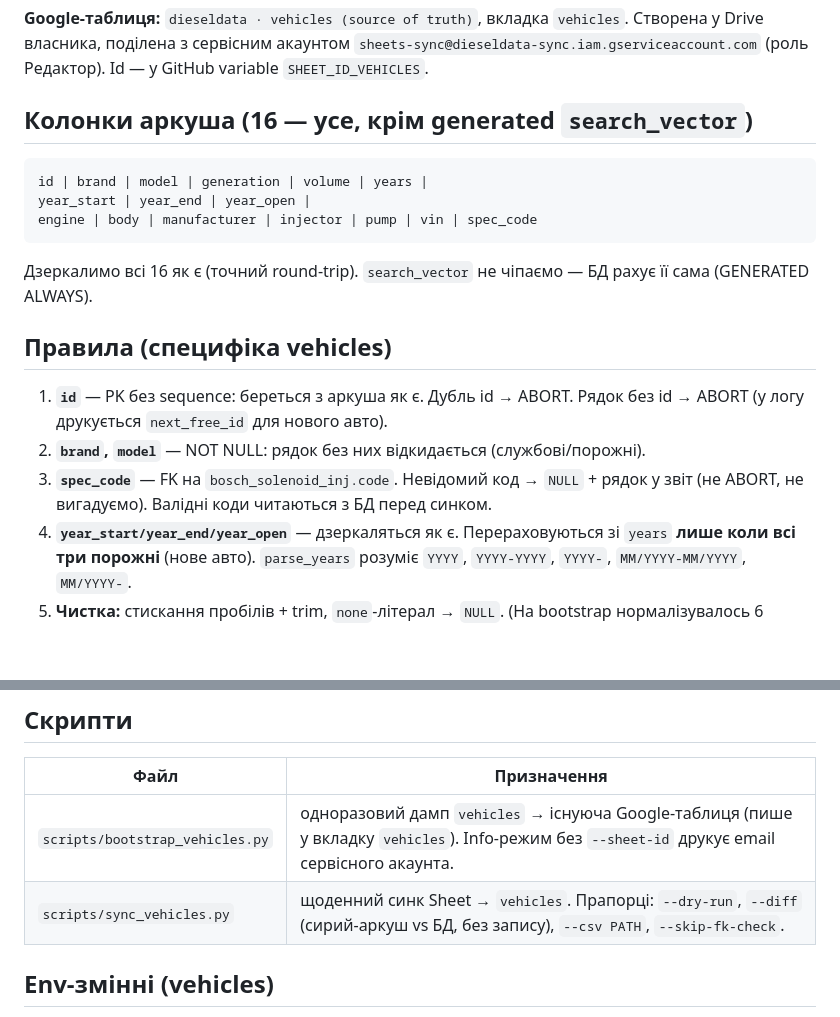
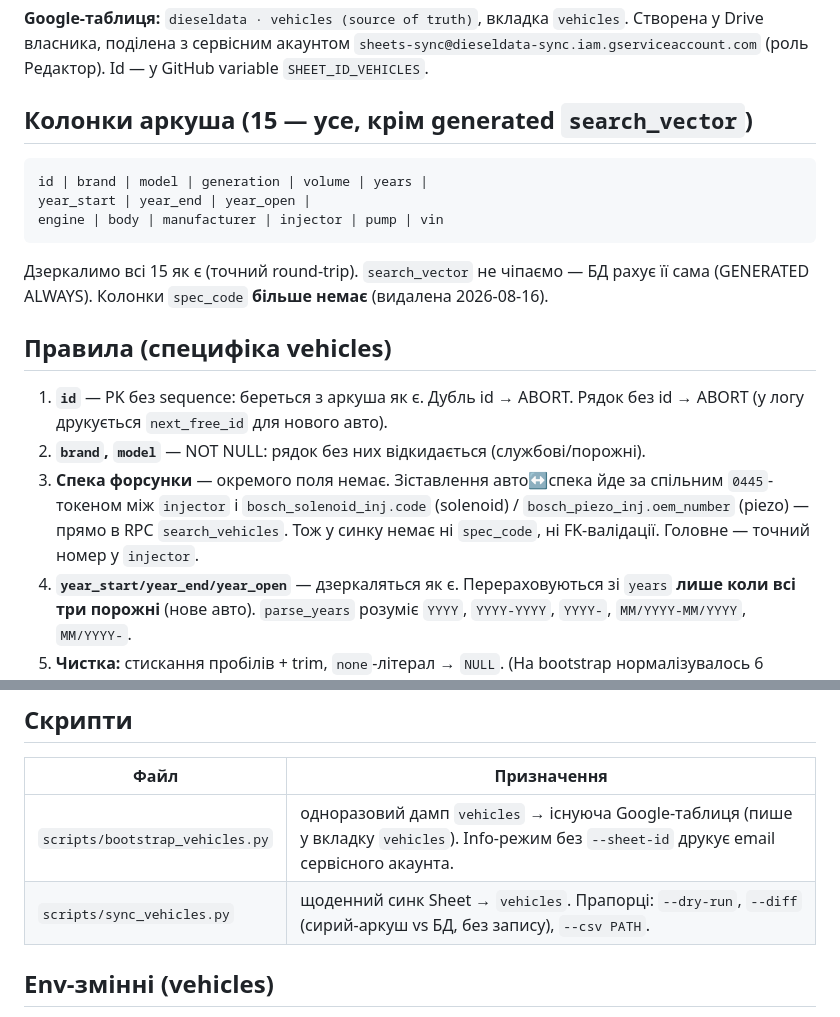
Before and after one commit to servisforsunok1978-ux/dieseldata, a Markdown page: scripts/README.md, 2 parts joined by grey strips. Rendered like a GitHub page; blank space fills up the shorter version.

Commit message:
docs(scripts): vehicles sync no longer uses spec_code
Co-Authored-By: Claude Opus 4.8 <noreply@anthropic.com>

````diff
--- a/scripts/README.md
+++ b/scripts/README.md
@@ -90,24 +90,27 @@ python scripts/sync_piezo.py --csv sample.csv --dry-run
 `sheets-sync@dieseldata-sync.iam.gserviceaccount.com` (роль Редактор).
 Id — у GitHub variable `SHEET_ID_VEHICLES`.
 
-## Колонки аркуша (16 — усе, крім generated `search_vector`)
+## Колонки аркуша (15 — усе, крім generated `search_vector`)
 
 ```
 id | brand | model | generation | volume | years |
 year_start | year_end | year_open |
-engine | body | manufacturer | injector | pump | vin | spec_code
+engine | body | manufacturer | injector | pump | vin
 ```
 
-Дзеркалимо всі 16 як є (точний round-trip). `search_vector` не чіпаємо — БД
-рахує її сама (GENERATED ALWAYS).
+Дзеркалимо всі 15 як є (точний round-trip). `search_vector` не чіпаємо — БД
+рахує її сама (GENERATED ALWAYS). Колонки `spec_code` **більше немає** (видалена
+2026-08-16).
 
 ## Правила (специфіка vehicles)
 
 1. **`id`** — PK без sequence: береться з аркуша як є. Дубль id → ABORT. Рядок
    без id → ABORT (у логу друкується `next_free_id` для нового авто).
 2. **`brand`, `model`** — NOT NULL: рядок без них відкидається (службові/порожні).
-3. **`spec_code`** — FK на `bosch_solenoid_inj.code`. Невідомий код → `NULL` +
-   рядок у звіт (не ABORT, не вигадуємо). Валідні коди читаються з БД перед синком.
+3. **Спека форсунки** — окремого поля немає. Зіставлення авто↔спека йде за
+   спільним `0445`-токеном між `injector` і `bosch_solenoid_inj.code` (solenoid)
+   / `bosch_piezo_inj.oem_number` (piezo) — прямо в RPC `search_vehicles`. Тож у
+   синку немає ні `spec_code`, ні FK-валідації. Головне — точний номер у `injector`.
 4. **`year_start/year_end/year_open`** — дзеркаляться як є. Перераховуються зі
    `years` **лише коли всі три порожні** (нове авто). `parse_years` розуміє
    `YYYY`, `YYYY-YYYY`, `YYYY-`, `MM/YYYY-MM/YYYY`, `MM/YYYY-`.
@@ -122,7 +125,7 @@ engine | body | manufacturer | injector | pump | vin | spec_code
 | Файл | Призначення |
 |------|-------------|
 | `scripts/bootstrap_vehicles.py` | одноразовий дамп `vehicles` → існуюча Google-таблиця (пише у вкладку `vehicles`). Info-режим без `--sheet-id` друкує email сервісного акаунта. |
-| `scripts/sync_vehicles.py` | щоденний синк Sheet → `vehicles`. Прапорці: `--dry-run`, `--diff` (сирий-аркуш vs БД, без запису), `--csv PATH`, `--skip-fk-check`. |
+| `scripts/sync_vehicles.py` | щоденний синк Sheet → `vehicles`. Прапорці: `--dry-run`, `--diff` (сирий-аркуш vs БД, без запису), `--csv PATH`. |
 
 ## Env-змінні (vehicles)
 
````
